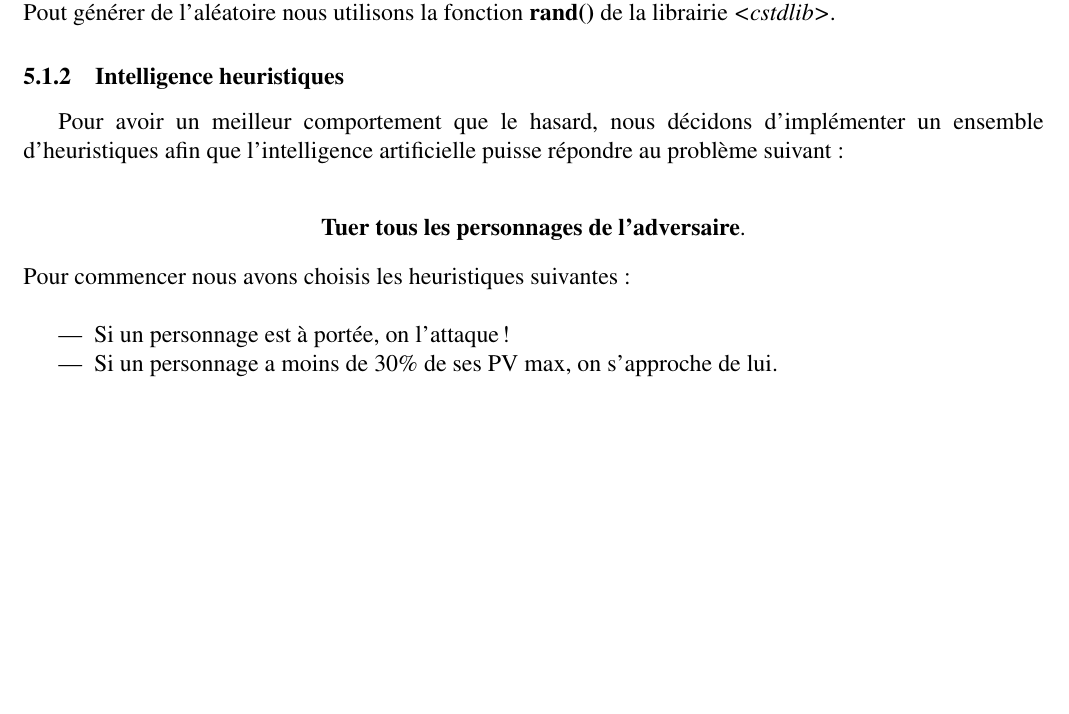
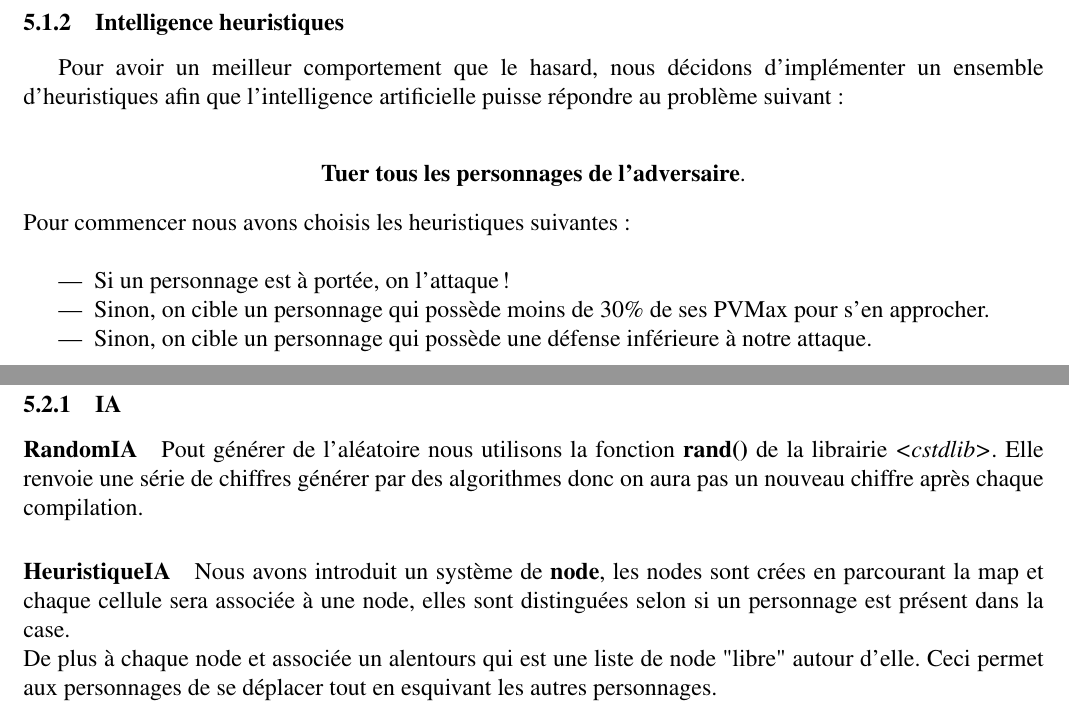
Before and after one commit to aohouta/PLT, a LaTeX document (rapport/Rapport.tex): part of page 13 of 17 before the commit and two parts of pages 13 and 14 of 17 after it, the two joined at a grey line, cut so that both start at the same text, the shorter picture padded with empty space. Compiled offline with pdfLaTeX.

Commit message:
rapport randomIA + heuristicAI

```diff
--- a/rapport/Rapport.tex
+++ b/rapport/Rapport.tex
@@ -362,7 +362,6 @@ Les classes commandes, ce sont les classes qui représentent les différentes co
 \subsection{Stratégies}
 \subsubsection{Intelligence aléatoire}
 L'intelligence artificielle que nous implémentons consiste à sélectionner un personnage aléatoirement dans la liste des personnages encore vivant. Après avoir sélectionner le personnage, l'intelligence va choisir aléatoirement une action entre "déplacer le personnage" et "attaquer un personnage".\\
-Pout générer de l'aléatoire nous utilisons la fonction \textbf{rand()} de la librairie \textit{<cstdlib>}.
 \subsubsection{Intelligence heuristiques}
 Pour avoir un meilleur comportement que le hasard, nous décidons d'implémenter un ensemble d'heuristiques afin que l'intelligence artificielle puisse répondre au problème suivant :\\
 \begin{center}
@@ -371,14 +370,19 @@ Pour avoir un meilleur comportement que le hasard, nous décidons d'implémenter
 Pour commencer nous avons choisis les heuristiques suivantes :\\
 \begin{itemize}
 \item Si un personnage est à portée, on l'attaque !
-\item Si un personnage a moins de 30\% de ses PV max, on s'approche de lui.
+\item Sinon, on cible un personnage qui possède moins de 30\% de ses PVMax pour s'en approcher.
+\item Sinon, on cible un personnage qui possède une défense inférieure à notre attaque.
 \end{itemize}
 \clearpage
 
 \clearpage
 \subsection{Conception logiciel}
-
-
+\subsubsection{IA}
+\paragraph{RandomIA}
+Pout générer de l'aléatoire nous utilisons la fonction \textbf{rand()} de la librairie \textit{<cstdlib>}. Elle renvoie une série de chiffres générer par des algorithmes donc on aura pas un nouveau chiffre après chaque compilation.
+\paragraph{HeuristiqueIA}
+Nous avons introduit un système de \textbf{node}, les nodes sont crées en parcourant la map et chaque cellule sera associée à une node, elles sont distinguées selon si un personnage est présent dans la case.\\
+De plus à chaque node et associée un alentours qui est une liste de node "libre" autour d'elle. Ceci permet aux personnages de se déplacer tout en esquivant les autres personnages.
 \begin{landscape}
 \begin{figure}[p]
 \includegraphics[width=0.6\paperheight,angle=270]{ai.pdf}
```
Also changed, not shown: rapport/FFT.png (added), rapport/Rapport.pdf, rapport/ai.pdf, rapport/mage.png (deleted), rapport/Rapport.tex (2 more changed lines), 3 other files.
